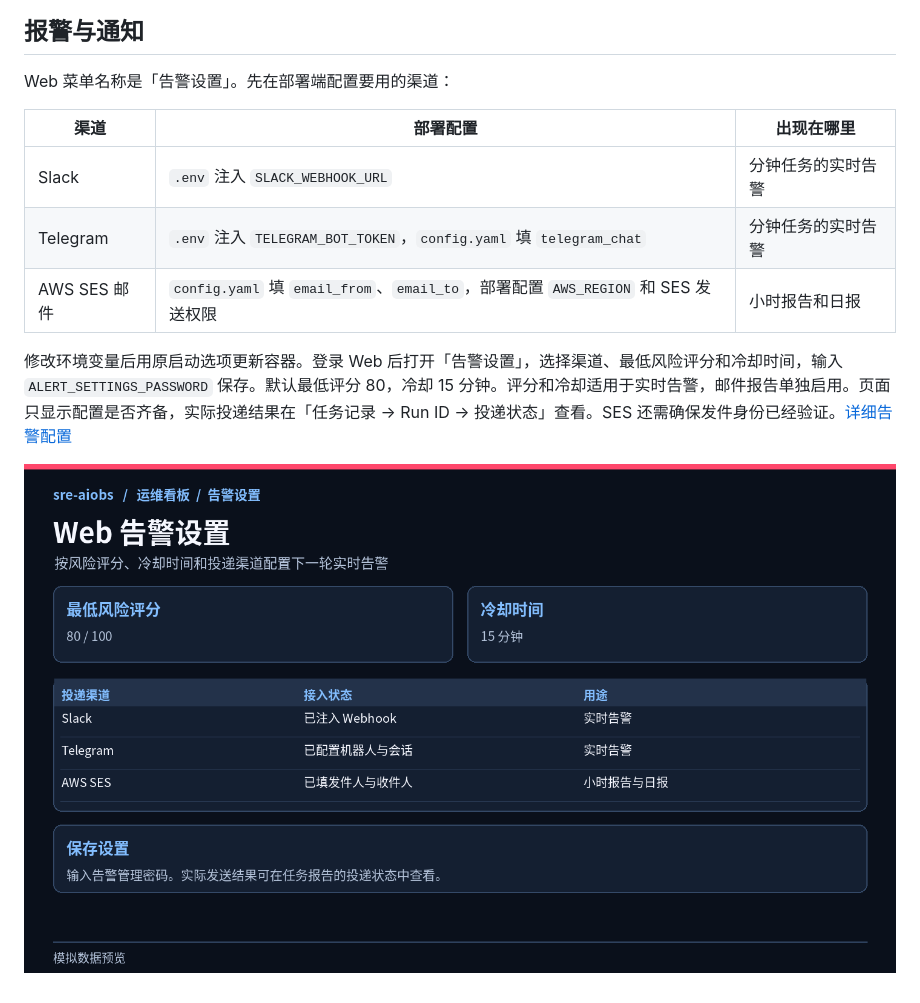
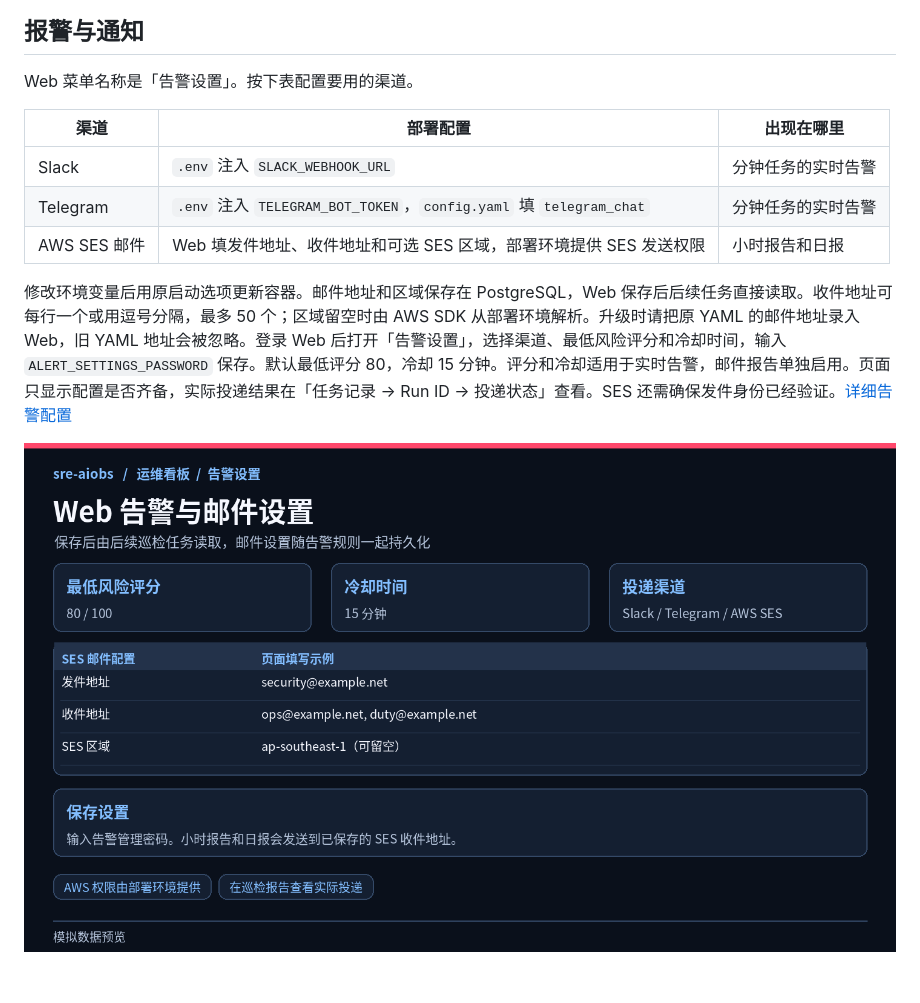
Before and after one commit to shupian235/sre-aiobs, a Markdown page: docs/web-operations.md, the part around the change. Drawn GitHub-style; pictures changed too: docs/preview/images/web-alert-settings.png.

```diff
--- a/docs/web-operations.md
+++ b/docs/web-operations.md
@@ -22,14 +22,14 @@
 
 ## 报警与通知
 
-Web 菜单名称是「告警设置」。先在部署端配置要用的渠道：
+Web 菜单名称是「告警设置」。按下表配置要用的渠道。
 
 | 渠道 | 部署配置 | 出现在哪里 |
 | --- | --- | --- |
 | Slack | `.env` 注入 `SLACK_WEBHOOK_URL` | 分钟任务的实时告警 |
 | Telegram | `.env` 注入 `TELEGRAM_BOT_TOKEN`，`config.yaml` 填 `telegram_chat` | 分钟任务的实时告警 |
-| AWS SES 邮件 | `config.yaml` 填 `email_from`、`email_to`，部署配置 `AWS_REGION` 和 SES 发送权限 | 小时报告和日报 |
+| AWS SES 邮件 | Web 填发件地址、收件地址和可选 SES 区域，部署环境提供 SES 发送权限 | 小时报告和日报 |
 
-修改环境变量后用原启动选项更新容器。登录 Web 后打开「告警设置」，选择渠道、最低风险评分和冷却时间，输入 `ALERT_SETTINGS_PASSWORD` 保存。默认最低评分 80，冷却 15 分钟。评分和冷却适用于实时告警，邮件报告单独启用。页面只显示配置是否齐备，实际投递结果在「任务记录 → Run ID → 投递状态」查看。SES 还需确保发件身份已经验证。[详细告警配置](deployment.md#ai-与通知)
+修改环境变量后用原启动选项更新容器。邮件地址和区域保存在 PostgreSQL，Web 保存后后续任务直接读取。收件地址可每行一个或用逗号分隔，最多 50 个；区域留空时由 AWS SDK 从部署环境解析。升级时请把原 YAML 的邮件地址录入 Web，旧 YAML 地址会被忽略。登录 Web 后打开「告警设置」，选择渠道、最低风险评分和冷却时间，输入 `ALERT_SETTINGS_PASSWORD` 保存。默认最低评分 80，冷却 15 分钟。评分和冷却适用于实时告警，邮件报告单独启用。页面只显示配置是否齐备，实际投递结果在「任务记录 → Run ID → 投递状态」查看。SES 还需确保发件身份已经验证。[详细告警配置](deployment.md#ai-与通知)
 
 ![Web 告警设置示意](preview/images/web-alert-settings.png)
```
Also changed, not shown: docs/deployment.md (+2 -2 lines), docs/update-and-configuration.md (+4 -0 lines), 14 other files.
